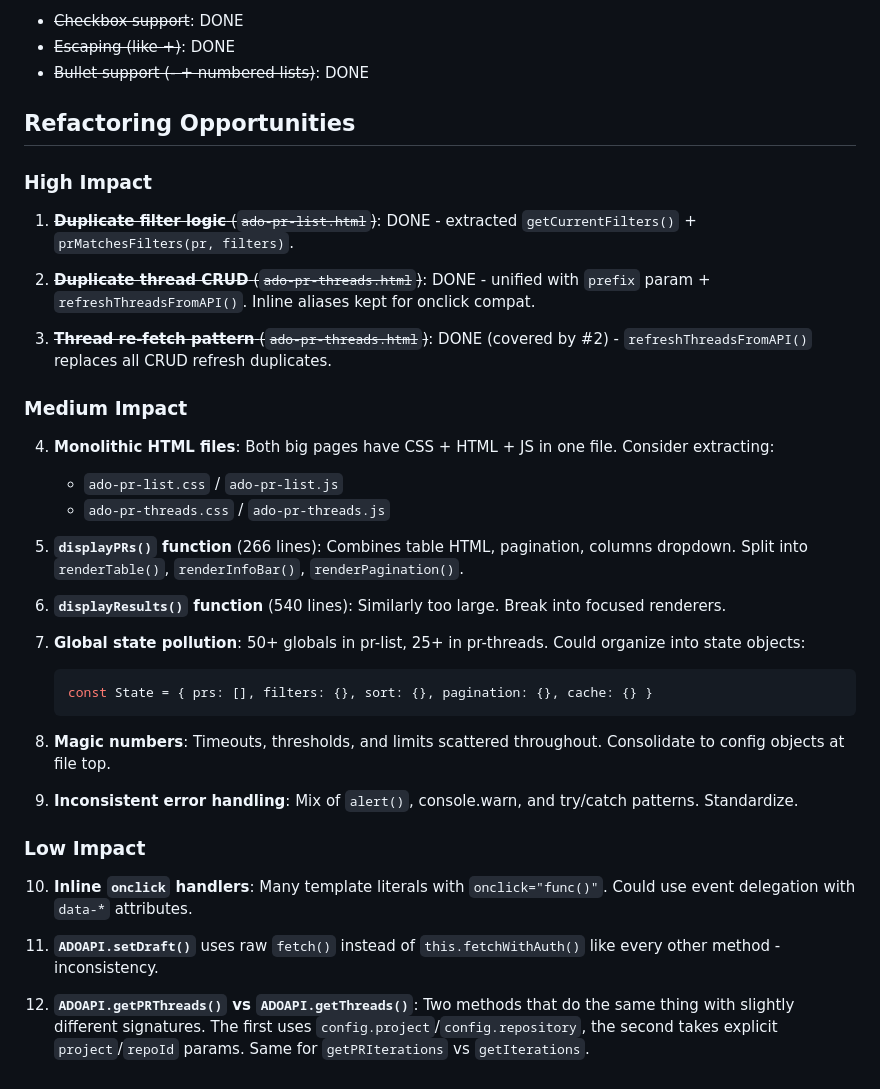
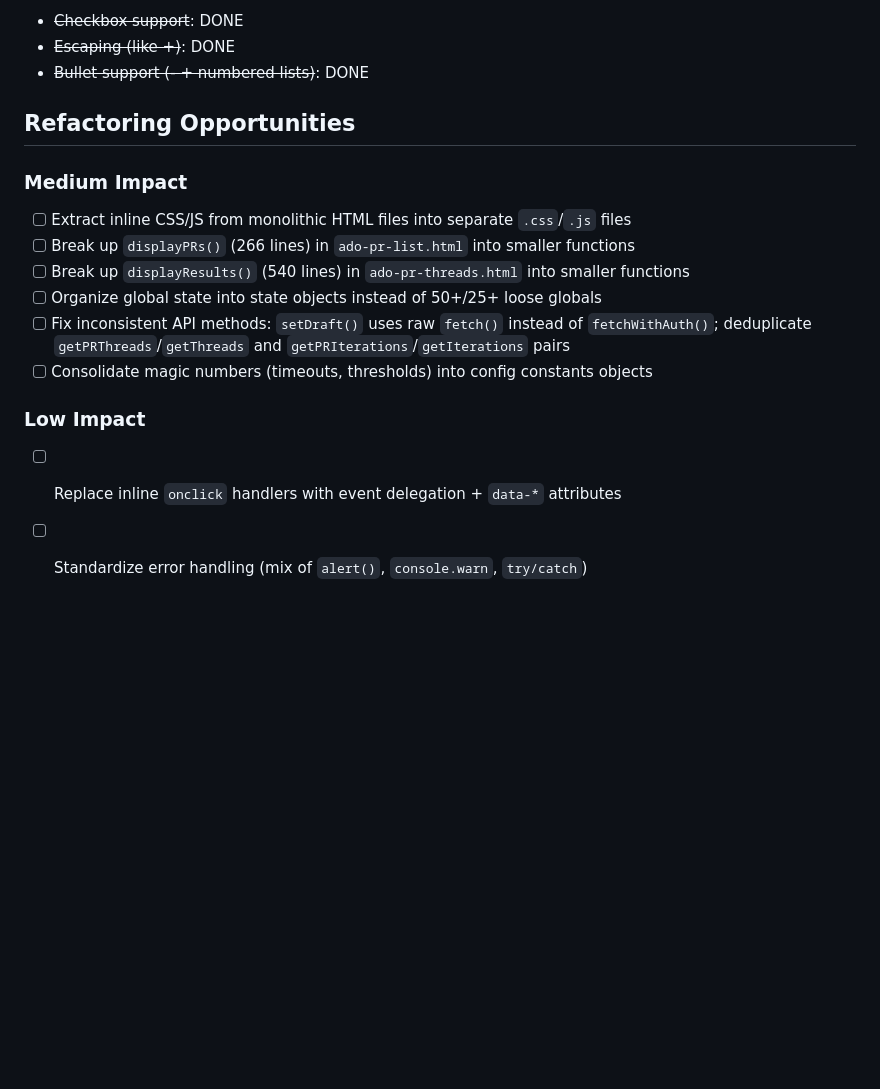
Before and after one commit to vincent-rg/ado-tools, a Markdown page: CLAUDE.md, the part around the change. Rendered like a GitHub page; blank space fills up the shorter version.

````diff
--- a/CLAUDE.md
+++ b/CLAUDE.md
@@ -176,37 +176,16 @@ Markdown:
 
 ## Refactoring Opportunities
 
-### High Impact
-
-1. ~~**Duplicate filter logic** (`ado-pr-list.html`)~~: DONE - extracted `getCurrentFilters()` + `prMatchesFilters(pr, filters)`.
-
-2. ~~**Duplicate thread CRUD** (`ado-pr-threads.html`)~~: DONE - unified with `prefix` param + `refreshThreadsFromAPI()`. Inline aliases kept for onclick compat.
-
-3. ~~**Thread re-fetch pattern** (`ado-pr-threads.html`)~~: DONE (covered by #2) - `refreshThreadsFromAPI()` replaces all CRUD refresh duplicates.
-
 ### Medium Impact
 
-4. **Monolithic HTML files**: Both big pages have CSS + HTML + JS in one file. Consider extracting:
-   - `ado-pr-list.css` / `ado-pr-list.js`
-   - `ado-pr-threads.css` / `ado-pr-threads.js`
-
-5. **`displayPRs()` function** (266 lines): Combines table HTML, pagination, columns dropdown. Split into `renderTable()`, `renderInfoBar()`, `renderPagination()`.
-
-6. **`displayResults()` function** (540 lines): Similarly too large. Break into focused renderers.
-
-7. **Global state pollution**: 50+ globals in pr-list, 25+ in pr-threads. Could organize into state objects:
-   ```js
-   const State = { prs: [], filters: {}, sort: {}, pagination: {}, cache: {} }
-   ```
-
-8. **Magic numbers**: Timeouts, thresholds, and limits scattered throughout. Consolidate to config objects at file top.
-
-9. **Inconsistent error handling**: Mix of `alert()`, console.warn, and try/catch patterns. Standardize.
+- [ ] Extract inline CSS/JS from monolithic HTML files into separate `.css`/`.js` files
+- [ ] Break up `displayPRs()` (266 lines) in `ado-pr-list.html` into smaller functions
+- [ ] Break up `displayResults()` (540 lines) in `ado-pr-threads.html` into smaller functions
+- [ ] Organize global state into state objects instead of 50+/25+ loose globals
+- [ ] Fix inconsistent API methods: `setDraft()` uses raw `fetch()` instead of `fetchWithAuth()`; deduplicate `getPRThreads`/`getThreads` and `getPRIterations`/`getIterations` pairs
+- [ ] Consolidate magic numbers (timeouts, thresholds) into config constants objects
 
 ### Low Impact
 
-10. **Inline `onclick` handlers**: Many template literals with `onclick="func()"`. Could use event delegation with `data-*` attributes.
-
-11. **`ADOAPI.setDraft()`** uses raw `fetch()` instead of `this.fetchWithAuth()` like every other method - inconsistency.
-
-12. **`ADOAPI.getPRThreads()` vs `ADOAPI.getThreads()`**: Two methods that do the same thing with slightly different signatures. The first uses `config.project`/`config.repository`, the second takes explicit `project`/`repoId` params. Same for `getPRIterations` vs `getIterations`.
+- [ ] Replace inline `onclick` handlers with event delegation + `data-*` attributes
+- [ ] Standardize error handling (mix of `alert()`, `console.warn`, `try/catch`)
````
